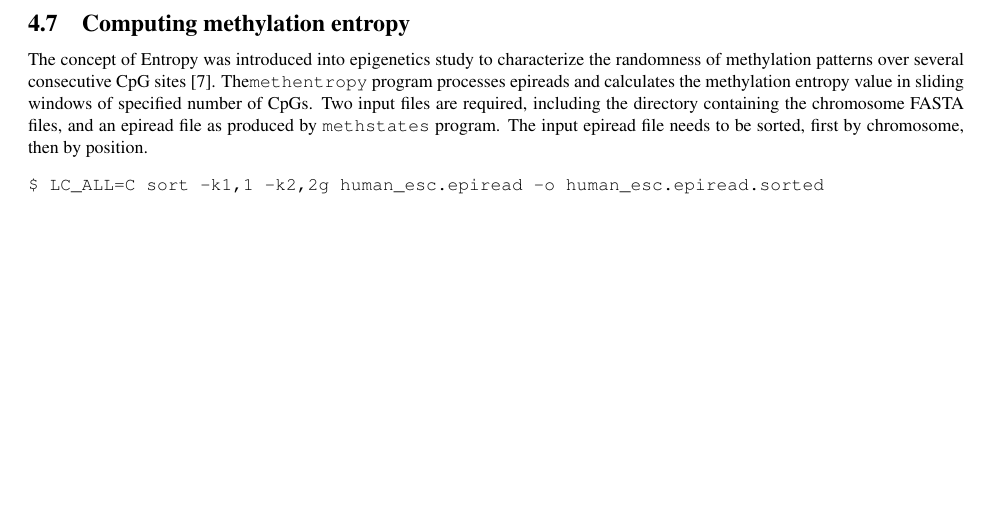
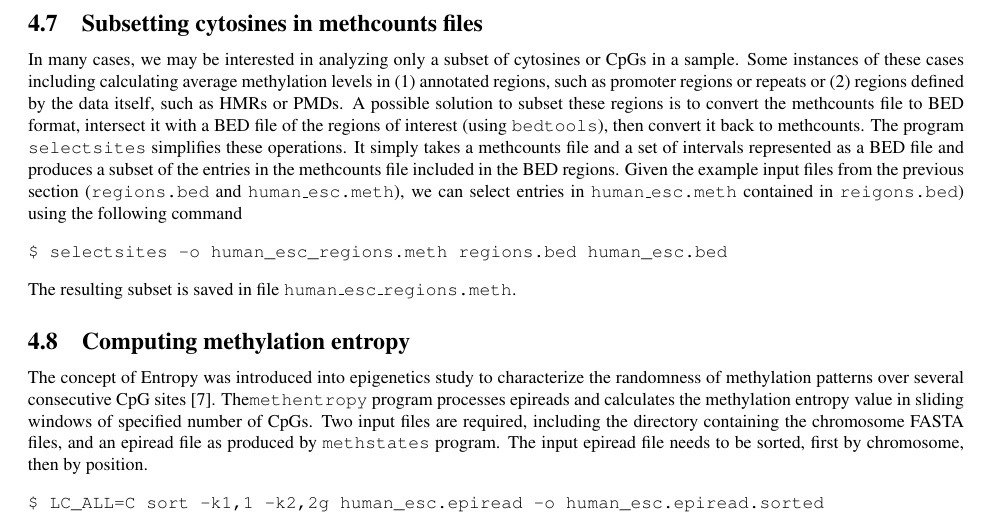
Before and after one commit to smithlabcode/methpipe, a LaTeX document (docs/methpipe-manual.tex): part of page 19 of 23, cut at the place of the change, the shorter picture padded with empty space. Compiled offline with pdfLaTeX.

Commit message:
adding a section for selectsites on the manual

```diff
--- a/docs/methpipe-manual.tex
+++ b/docs/methpipe-manual.tex
@@ -1465,6 +1465,28 @@ this can be tedious. The -L option loads all lines of the methcounts
 file into memory, which saves time at the expense of an increased
 memory requirement.
 
+\subsection{Subsetting cytosines in methcounts files}
+\label{sec:selectsites}
+
+In many cases, we may be interested in analyzing only a subset of
+cytosines or CpGs in a sample. Some instances of these cases
+including calculating average methylation levels in (1) annotated regions,
+such as promoter regions or repeats or (2) regions defined by the data
+itself, such as HMRs or PMDs. A possible solution to subset these
+regions is to convert the methcounts file to BED format, intersect it
+with a BED file of the regions of interest (using \prog{bedtools}), then convert it back to
+methcounts. The program \prog{selectsites} simplifies these
+operations. It simply takes a methcounts file and a set of intervals
+represented as a BED file and produces a subset of the entries in the
+methcounts file included in the BED regions. Given the example input
+files from the previous section (\fn{regions.bed} and
+\fn{human\_esc.meth}), we can select entries in \fn{human\_esc.meth}
+contained in \fn{reigons.bed}) using the following command
+\begin{verbatim}
+$ selectsites -o human_esc_regions.meth regions.bed human_esc.bed
+\end{verbatim}
+The resulting subset is saved in file \fn{human\_esc\_regions.meth}.
+
 
 \subsection{Computing methylation entropy}
 \label{sec:methentropy}
```
Also changed, not shown: docs/methpipe-manual.pdf.
